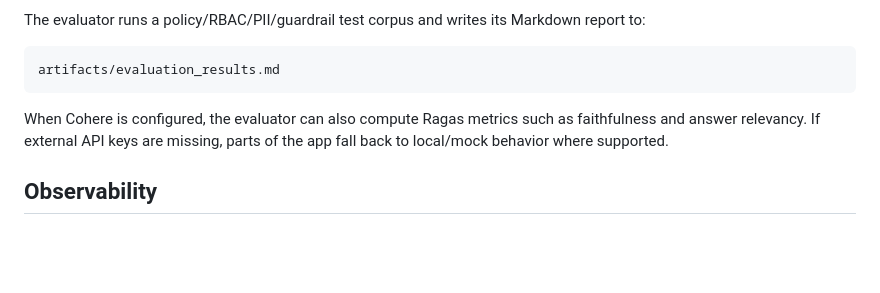
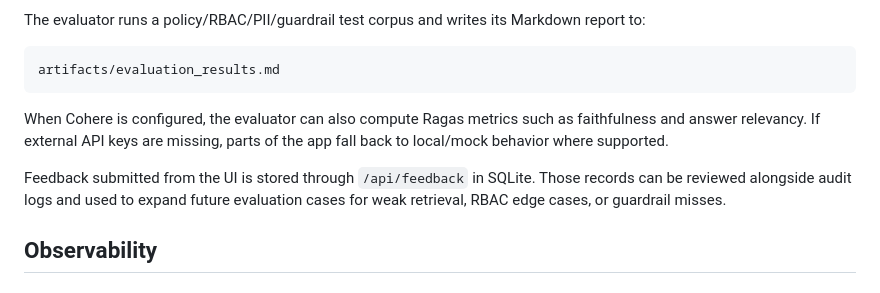
Before and after one commit to khushboovdesai/Ask-Governed-RAG-Chatbot, a Markdown page: README.md, the part around one of its changes. GitHub-like rendering; blank space fills up the shorter version.

```diff
--- a/README.md
+++ b/README.md
@@ -278,6 +282,8 @@ artifacts/evaluation_results.md
 
 When Cohere is configured, the evaluator can also compute Ragas metrics such as faithfulness and answer relevancy. If external API keys are missing, parts of the app fall back to local/mock behavior where supported.
 
+Feedback submitted from the UI is stored through `/api/feedback` in SQLite. Those records can be reviewed alongside audit logs and used to expand future evaluation cases for weak retrieval, RBAC edge cases, or guardrail misses.
+
 ## Observability
 
 ### LangSmith
```
Also changed, not shown: other parts of README.md (+5 -1 lines).
